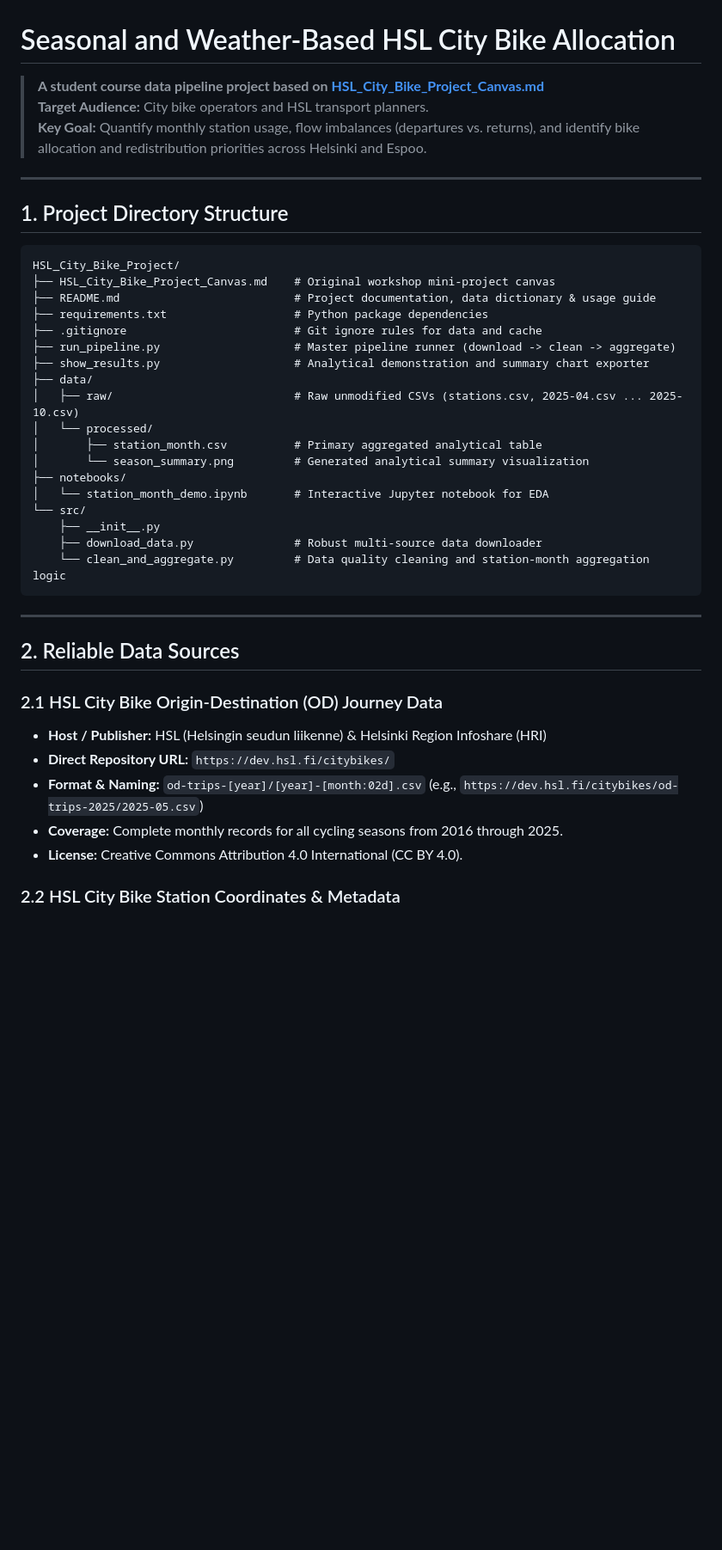
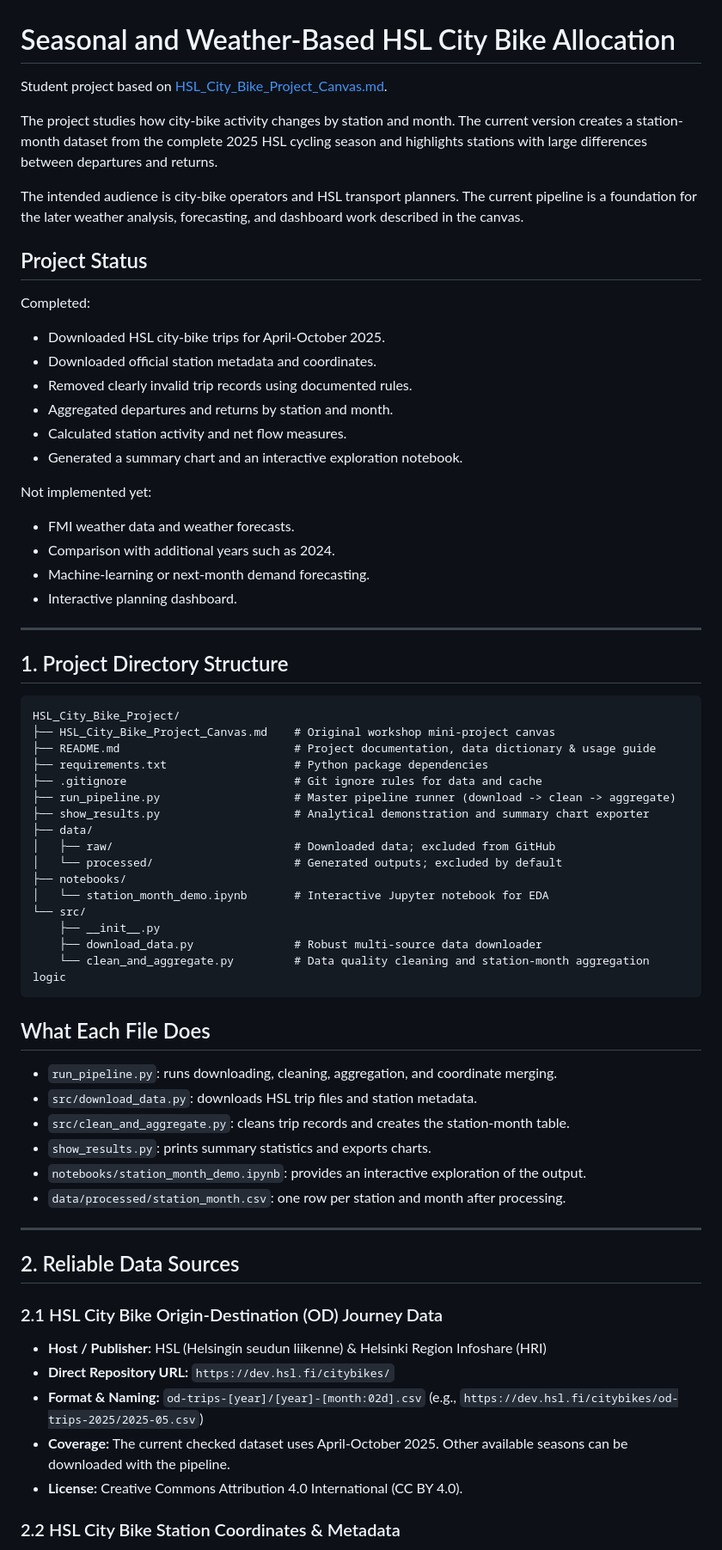
Before and after one commit to luosuo890/HSL_City_Bike_Project, a Markdown page: README.md, the part around one of its changes. Shown at 86% size. GitHub-like rendering; blank space fills up the shorter version.

````diff
--- a/README.md
+++ b/README.md
@@ -1,8 +1,32 @@
 # Seasonal and Weather-Based HSL City Bike Allocation
 
-> **A student course data pipeline project based on [HSL_City_Bike_Project_Canvas.md](HSL_City_Bike_Project_Canvas.md)**
-> **Target Audience:** City bike operators and HSL transport planners.
-> **Key Goal:** Quantify monthly station usage, flow imbalances (departures vs. returns), and identify bike allocation and redistribution priorities across Helsinki and Espoo.
+Student project based on [HSL_City_Bike_Project_Canvas.md](HSL_City_Bike_Project_Canvas.md).
+
+The project studies how city-bike activity changes by station and month. The current
+version creates a station-month dataset from the complete 2025 HSL cycling season and
+highlights stations with large differences between departures and returns.
+
+The intended audience is city-bike operators and HSL transport planners. The current
+pipeline is a foundation for the later weather analysis, forecasting, and dashboard
+work described in the canvas.
+
+## Project Status
+
+Completed:
+
+- Downloaded HSL city-bike trips for April-October 2025.
+- Downloaded official station metadata and coordinates.
+- Removed clearly invalid trip records using documented rules.
+- Aggregated departures and returns by station and month.
+- Calculated station activity and net flow measures.
+- Generated a summary chart and an interactive exploration notebook.
+
+Not implemented yet:
+
+- FMI weather data and weather forecasts.
+- Comparison with additional years such as 2024.
+- Machine-learning or next-month demand forecasting.
+- Interactive planning dashboard.
 
 ---
 
@@ -17,10 +41,8 @@ HSL_City_Bike_Project/
 ├── run_pipeline.py                    # Master pipeline runner (download -> clean -> aggregate)
 ├── show_results.py                    # Analytical demonstration and summary chart exporter
 ├── data/
-│   ├── raw/                           # Raw unmodified CSVs (stations.csv, 2025-04.csv ... 2025-10.csv)
-│   └── processed/
-│       ├── station_month.csv          # Primary aggregated analytical table
-│       └── season_summary.png         # Generated analytical summary visualization
+│   ├── raw/                           # Downloaded data; excluded from GitHub
+│   └── processed/                     # Generated outputs; excluded by default
 ├── notebooks/
 │   └── station_month_demo.ipynb       # Interactive Jupyter notebook for EDA
 └── src/
@@ -28,6 +50,15 @@ HSL_City_Bike_Project/
     ├── download_data.py               # Robust multi-source data downloader
     └── clean_and_aggregate.py         # Data quality cleaning and station-month aggregation logic
 ```
+
+## What Each File Does
+
+- `run_pipeline.py`: runs downloading, cleaning, aggregation, and coordinate merging.
+- `src/download_data.py`: downloads HSL trip files and station metadata.
+- `src/clean_and_aggregate.py`: cleans trip records and creates the station-month table.
+- `show_results.py`: prints summary statistics and exports charts.
+- `notebooks/station_month_demo.ipynb`: provides an interactive exploration of the output.
+- `data/processed/station_month.csv`: one row per station and month after processing.
 
 ---
 
@@ -37,7 +68,7 @@ HSL_City_Bike_Project/
 * **Host / Publisher:** HSL (Helsingin seudun liikenne) & Helsinki Region Infoshare (HRI)
 * **Direct Repository URL:** `https://dev.hsl.fi/citybikes/`
 * **Format & Naming:** `od-trips-[year]/[year]-[month:02d].csv` (e.g., `https://dev.hsl.fi/citybikes/od-trips-2025/2025-05.csv`)
-* **Coverage:** Complete monthly records for all cycling seasons from 2016 through 2025.
+* **Coverage:** The current checked dataset uses April-October 2025. Other available seasons can be downloaded with the pipeline.
 * **License:** Creative Commons Attribution 4.0 International (CC BY 4.0).
 
 ### 2.2 HSL City Bike Station Coordinates & Metadata
````
Also changed, not shown: other parts of README.md (+83 -19 lines).
